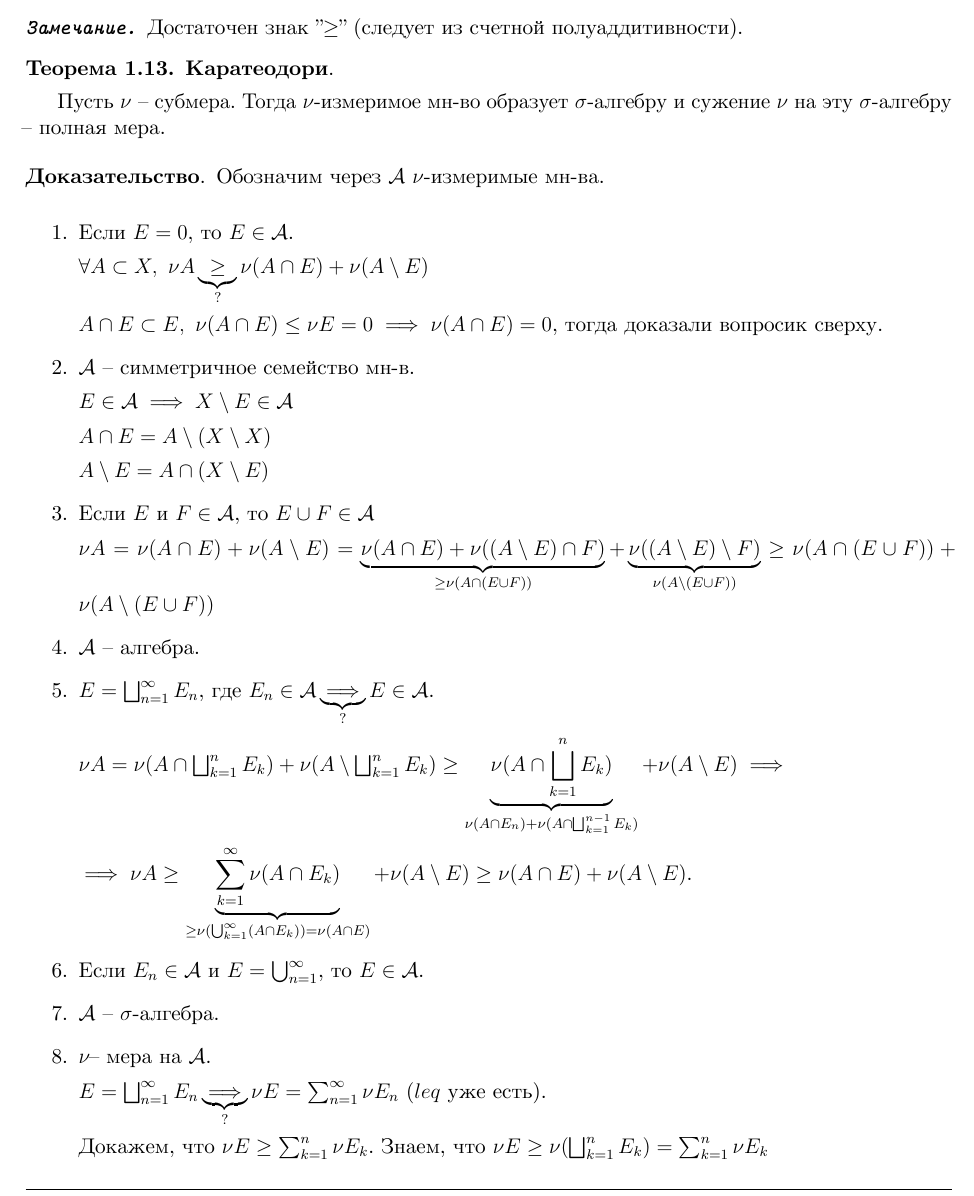
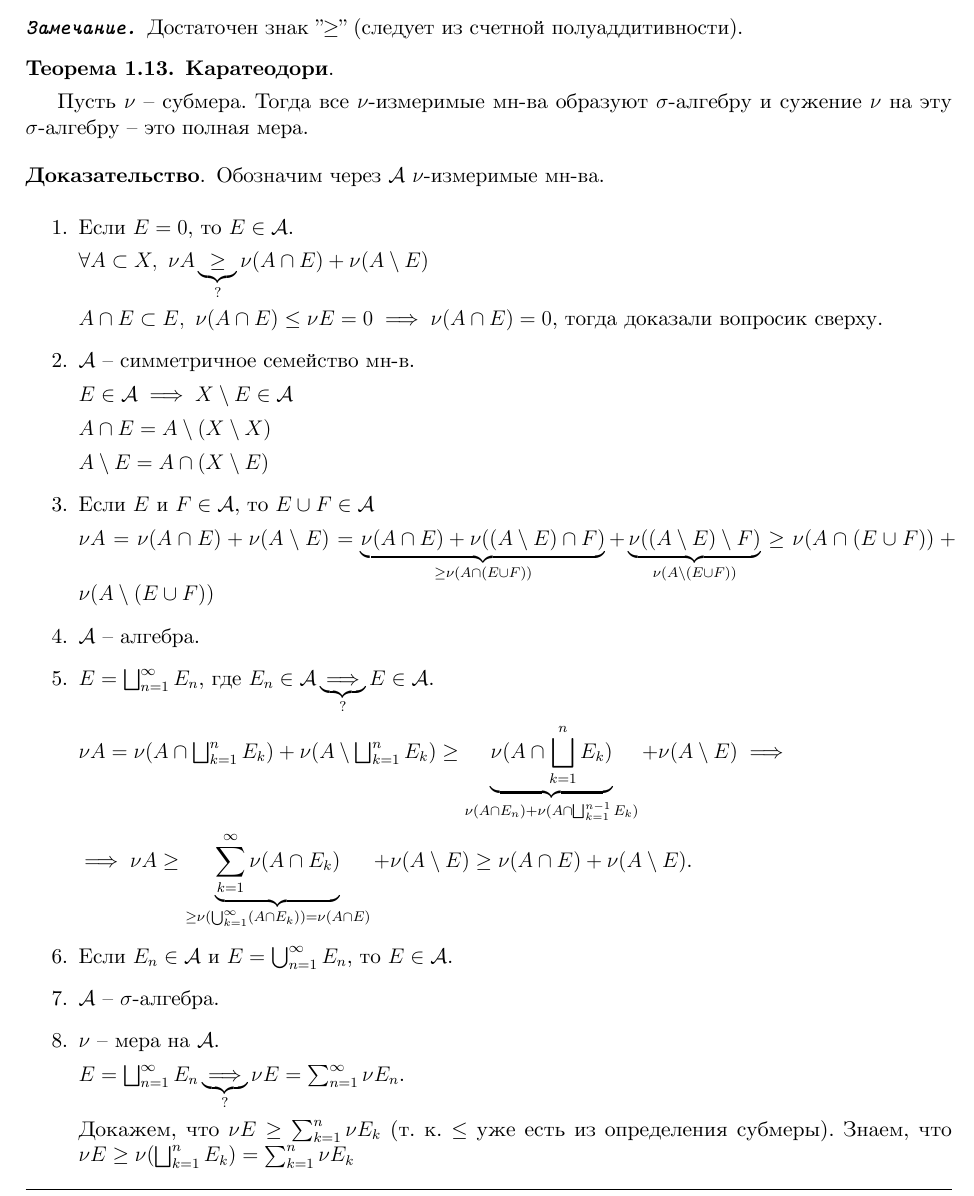
Before and after one commit to dmitrii-artuhov/HSE-summaries, a LaTeX document (src/term3-calculus/conspect.tex, which reads src/term3-calculus/01-measure-theory.tex): part of page 11 of 43, cut so that both start at the same text. The pictures show the PDF file pdf/term3-calculus.pdf that the author committed with the source.

Commit message:
Fix Karatheodory theorem description

```diff
--- a/src/term3-calculus/01-measure-theory.tex
+++ b/src/term3-calculus/01-measure-theory.tex
@@ -546,7 +546,7 @@ $\mathcal{P}_{\mathbb{Q}}^{m}$ -- сем-во ячеек из $\mathbb{R}^m$ с
 \begin{theorem}
     \textbf{Каратеодори}.
 
-    Пусть $\nu$ -- субмера. Тогда $\nu$-измеримое мн-во образует $\sigma$-алгебру и сужение $\nu$ на эту $\sigma$-алгебру -- полная мера.
+    Пусть $\nu$ -- субмера. Тогда все $\nu$-измеримые мн-ва образуют $\sigma$-алгебру и сужение $\nu$ на эту $\sigma$-алгебру -- это полная мера.
 \end{theorem}
 
 \begin{proof}
@@ -585,14 +585,14 @@ $\mathcal{P}_{\mathbb{Q}}^{m}$ -- сем-во ячеек из $\mathbb{R}^m$ с
 
             % TODO: picture
         }
-        \item Если $E_n \in \mathcal{A}$ и $E = \bigcup_{n=1}^{\infty}$, то $E \in \mathcal{A}$.
+        \item Если $E_n \in \mathcal{A}$ и $E = \bigcup_{n=1}^{\infty} E_n$, то $E \in \mathcal{A}$.
         \item $\mathcal{A}$ -- $\sigma$-алгебра.
         \item {
-            \nu -- мера на $\mathcal{A}$.
+            $\nu$ -- мера на $\mathcal{A}$.
 
-            $E = \bigsqcup_{n=1}^{\infty} E_n \underbrace{\implies}_{?} \nu E = \sum_{n=1}^{\infty} \nu E_n$ ($leq$ уже есть).
+            $E = \bigsqcup_{n=1}^{\infty} E_n \underbrace{\implies}_{?} \nu E = \sum_{n=1}^{\infty} \nu E_n$.
 
-            Докажем, что $\nu E \geq \sum_{k=1}^{n} \nu E_k$. Знаем, что $\nu E \geq \nu (\bigsqcup_{k=1}^{n} E_k) = \sum_{k=1}^{n} \nu E_k$
+            Докажем, что $\nu E \geq \sum_{k=1}^{n} \nu E_k$ (т. к. $\leq$ уже есть из определения субмеры). Знаем, что $\nu E \geq \nu (\bigsqcup_{k=1}^{n} E_k) = \sum_{k=1}^{n} \nu E_k$
         }
     \end{enumerate}
 \end{proof}
```
Also changed, not shown: pdf/term3-calculus.pdf.
